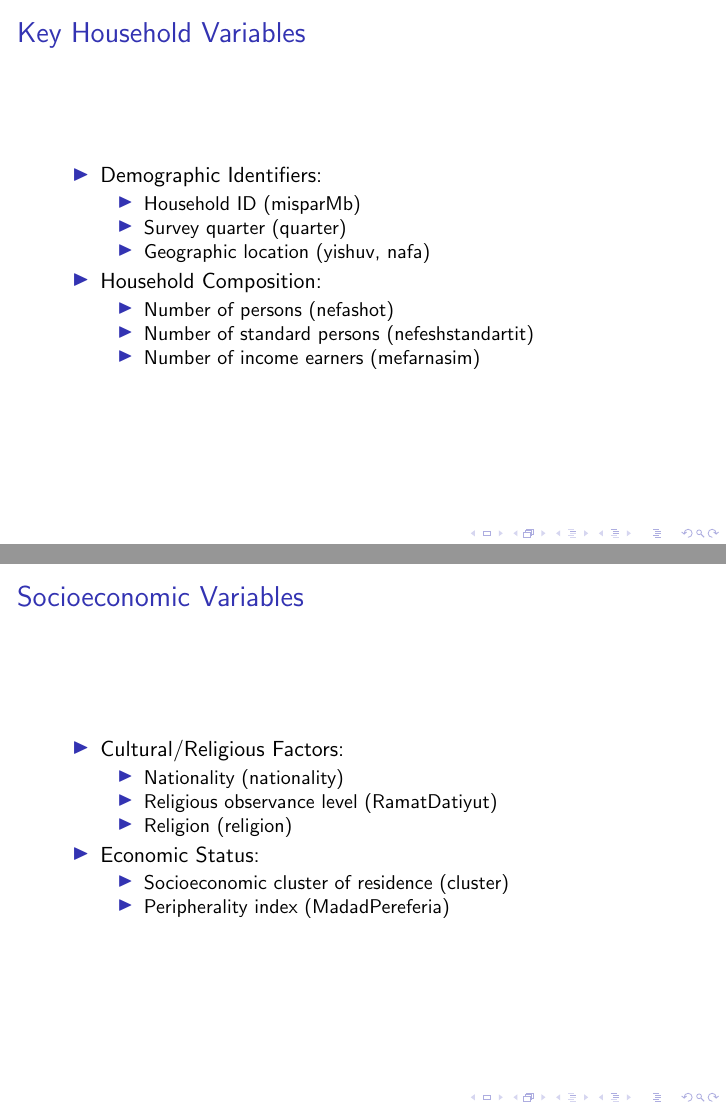
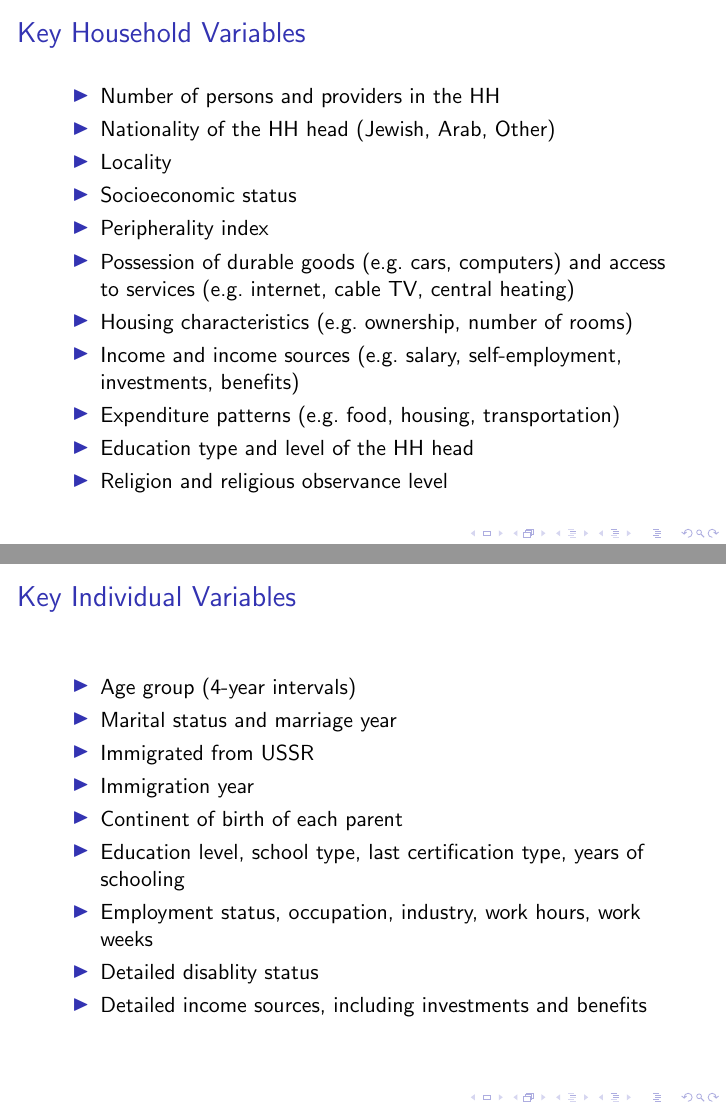
Before and after one commit to roykisluk/Inflation-Heterogeneity, LaTeX slides (Data_Beamer_Slides/Data_Slides.tex): pages 3 and 4 of 9, joined at a grey line. Compiled offline with pdfLaTeX.

Commit message:
Update Beamer presentation title and content for Consumer Expenditure Survey analysis

```diff
--- a/Data_Beamer_Slides/Data_Slides.tex
+++ b/Data_Beamer_Slides/Data_Slides.tex
@@ -1,7 +1,7 @@
 
 \documentclass{beamer}
-\title{Data Resources for Studying Group-Level Inflation Rates}
-\author{Analysis of Israeli Household Expenditure Survey 2022}
+\title{Analysis of CBS' Consumer Expenditure Survey}
+\author{Roy Kisluk}
 \date{\today}
 
 \begin{document}
@@ -25,34 +25,31 @@
 
 \begin{frame}{Key Household Variables}
     \begin{itemize}
-        \item Demographic Identifiers:
-              \begin{itemize}
-                  \item Household ID (misparMb)
-                  \item Survey quarter (quarter)
-                  \item Geographic location (yishuv, nafa)
-              \end{itemize}
-        \item Household Composition:
-              \begin{itemize}
-                  \item Number of persons (nefashot)
-                  \item Number of standard persons (nefeshstandartit)
-                  \item Number of income earners (mefarnasim)
-              \end{itemize}
+        \item Number of persons and providers in the HH
+        \item Nationality of the HH head (Jewish, Arab, Other)
+        \item Locality
+        \item Socioeconomic status
+        \item Peripherality index
+        \item Possession of durable goods (e.g.\ cars, computers) and access to services (e.g.\ internet, cable TV, central heating)
+        \item Housing characteristics (e.g.\ ownership, number of rooms)
+        \item Income and income sources (e.g.\ salary, self-employment, investments, benefits)
+        \item Expenditure patterns (e.g.\ food, housing, transportation)
+        \item Education type and level of the HH head
+        \item Religion and religious observance level
     \end{itemize}
 \end{frame}
 
-\begin{frame}{Socioeconomic Variables}
+\begin{frame}{Key Individual Variables}
     \begin{itemize}
-        \item Cultural/Religious Factors:
-              \begin{itemize}
-                  \item Nationality (nationality)
-                  \item Religious observance level (RamatDatiyut)
-                  \item Religion (religion)
-              \end{itemize}
-        \item Economic Status:
-              \begin{itemize}
-                  \item Socioeconomic cluster of residence (cluster)
-                  \item Peripherality index (MadadPereferia)
-              \end{itemize}
+        \item Age group (4-year intervals)
+        \item Marital status and marriage year
+        \item Immigrated from USSR
+        \item Immigration year
+        \item Continent of birth of each parent
+        \item Education level, school type, last certification type, years of schooling
+        \item Employment status, occupation, industry, work hours, work weeks
+        \item Detailed disablity status
+        \item Detailed income sources, including investments and benefits
     \end{itemize}
 \end{frame}
 
@@ -99,0 +83 @@
+        \item Religion and religious observance level
```
Also changed, not shown: Data_Beamer_Slides/Data_Slides.pdf, Data_Beamer_Slides/Data_Slides.tex (51 more changed lines), 4 other files.
